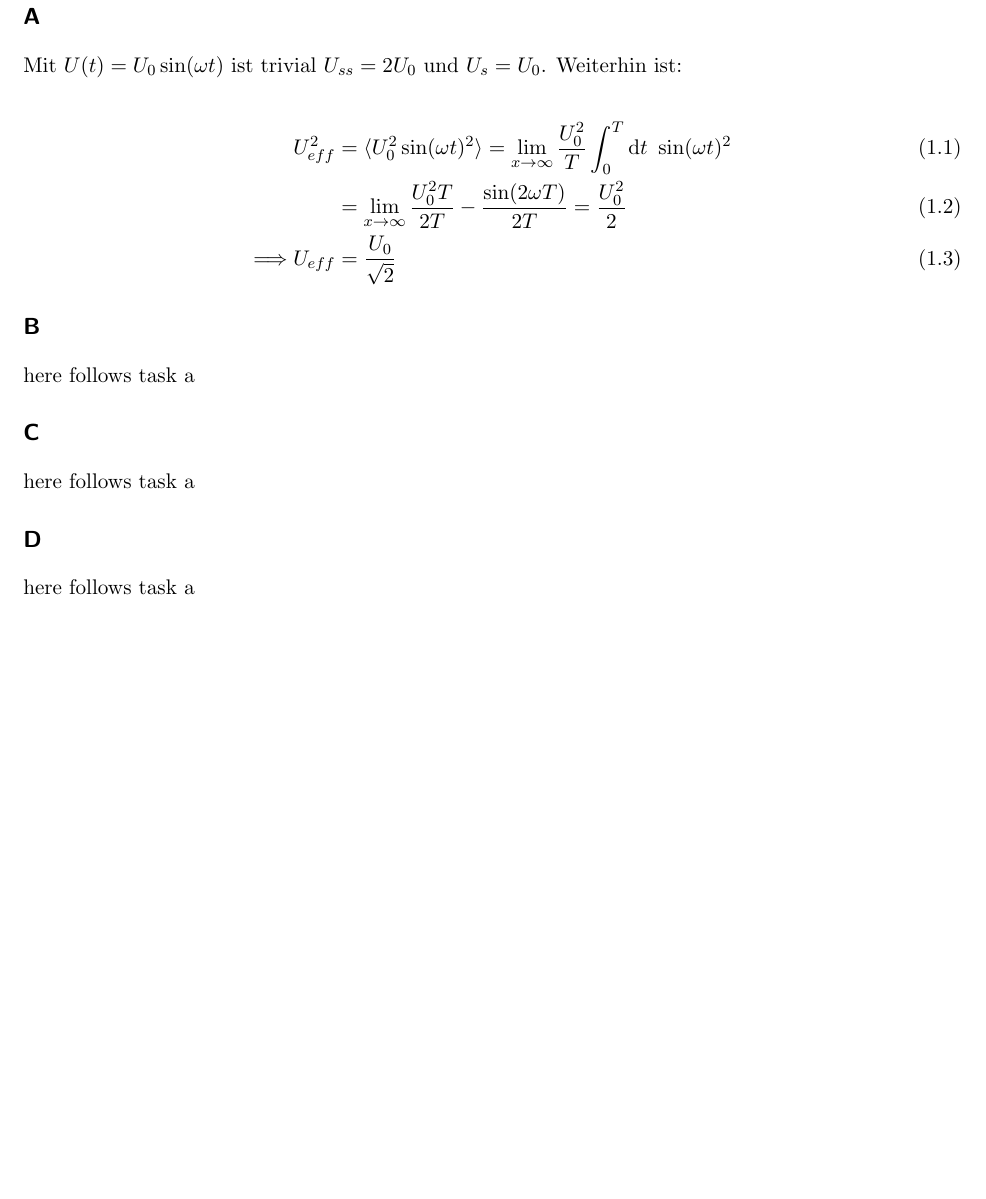
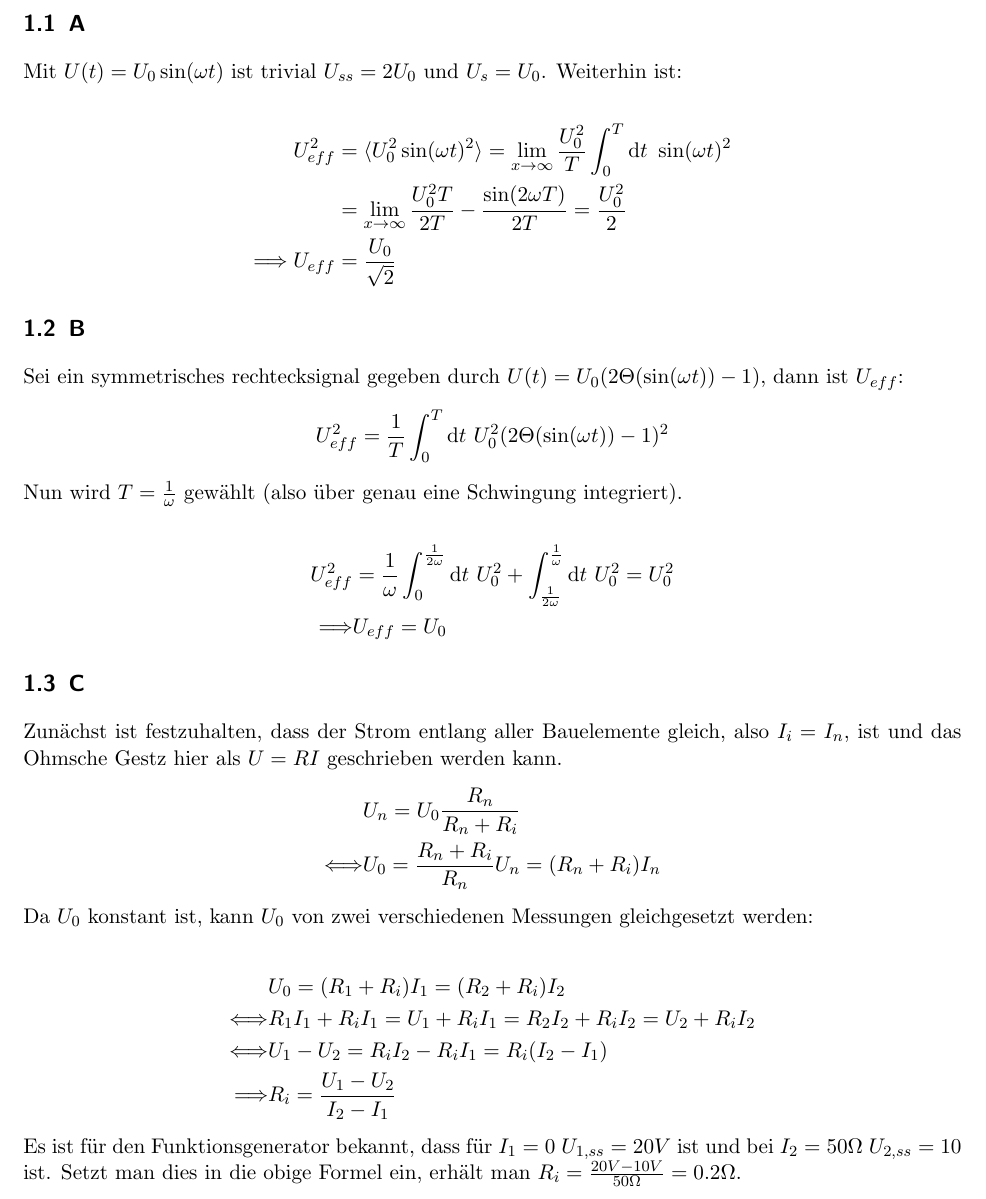
Before and after one commit to byteOfWisdom/the-ep-cant-hurt-you, a LaTeX document (0-vorversuch/prot.tex): part of page 4 of 4 before the commit and part of page 4 of 5 after it, cut so that both start at the same text, the shorter picture padded with empty space. Compiled offline with pdfLaTeX.

Commit message:
versuch 0 voraufgaben b und c

```diff
--- a/0-vorversuch/prot.tex
+++ b/0-vorversuch/prot.tex
@@ -8,20 +8,48 @@
 \disclaimer
 
 \chapter{Voraufgaben}
-\section*{A}
+\section{A}
 Mit $U(t) = U_0 \sin(\omega t)$ ist trivial $U_{ss} = 2 U_0$ und $U_s = U_0$.
 Weiterhin ist:
 
-\begin{align}
+\begin{align*}
 	U_{eff}^2 &= \langle U_0^2 \sin(\omega t)^2 \rangle = \lim_{x\to\infty} \frac{U_0^2}{T} \int_0^T \d t \sin(\omega t)^2\\
 	&= \lim_{x\to\infty} \frac{U_0^2 T}{2 T} - \frac{\sin(2 \omega T)}{2 T} = \frac{U_0^2}{2}\\
 	\imply U_{eff} &= \frac{U_0}{\sqrt{2}}
-\end{align}
+\end{align*}
 
-\section*{B}
-here follows task a
-\section*{C}
-here follows task a
-\section*{D}
-here follows task a
+\section{B}
+Sei ein symmetrisches rechtecksignal gegeben durch $U(t) = U_0 (2 \Theta(\sin(\omega t)) - 1)$, dann ist $U_{eff}$:
+\begin{align*}
+	U_{eff}^2 = \frac{1}{T} \int_0^T \d t U_0^2 (2 \Theta(\sin(\omega t)) - 1)^2
+\end{align*}
+Nun wird $T = \frac{1}{\omega}$ gewählt (also über genau eine Schwingung integriert).
+
+\begin{align*}
+	U_{eff}^2 &=  \frac{1}{\omega}\int_0^{\frac{1}{2\omega}} \d t U_0^2 + \int_{\frac{1}{2\omega}}^{\frac{1}{\omega}} \d t U_0^2 = U_0^2 \\ \imply& U_{eff} = U_0
+\end{align*}
+
+
+\section{C}
+Zunächst ist festzuhalten, dass der Strom entlang aller Bauelemente gleich, also $I_i = I_n$, ist und das Ohmsche Gestz hier als $U = R I$ geschrieben werden kann.
+\begin{align*}
+	&U_n = U_0 \frac{R_n}{R_n + R_i}\\
+	\equiv& U_0 = \frac{R_n + R_i}{R_n} U_n = (R_n + R_i) I_n
+\end{align*}
+Da $U_0$ konstant ist, kann $U_0$ von zwei verschiedenen Messungen gleichgesetzt werden:
+
+\begin{align*}
+	&U_0 = (R_1 + R_i) I_1 = (R_2 + R_i) I_2\\
+	\equiv& R_1 I_1 + R_i I_1 = U_1 + R_i I_1 = R_2 I_2 + R_i I_2 = U_2 + R_i I_2\\
+	\equiv& U_1 - U_2 = R_i I_2 - R_i I_1 = R_i (I_2 - I_1)\\
+	\imply& R_i = \frac{U_1 - U_2}{I_2 - I_1}
+\end{align*}
+
+Es ist für den Funktionsgenerator bekannt, dass für $I_1 = 0$ $U_{1, ss} = 20V$ ist und bei $I_2 = 50\Omega$ $U_{2, ss} = 10$ ist. Setzt man dies in die obige Formel ein, erhält man $R_i = \frac{20V - 10V}{50\Omega} = 0.2\Omega$.
+
+
+\section{D}
+
+
+
 \end{document}
```
Also changed, not shown: 0-vorversuch/prot.pdf, 1 other file.
